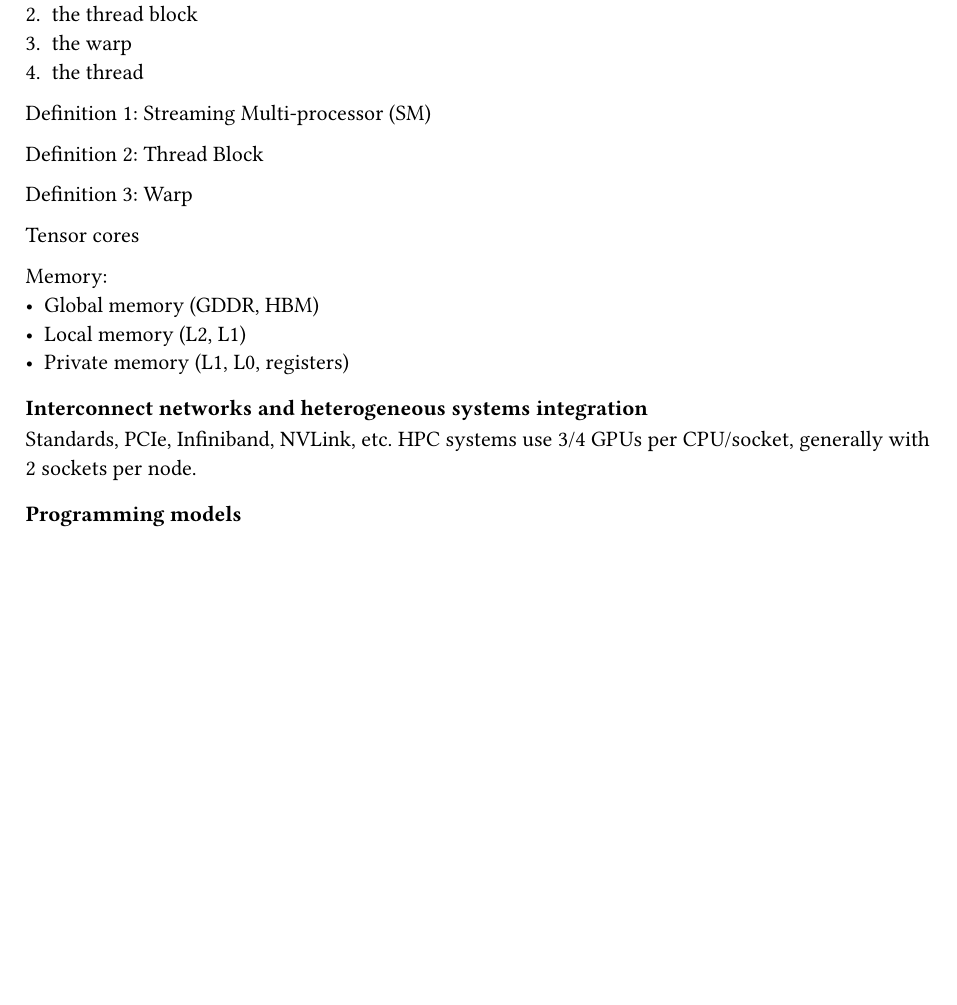
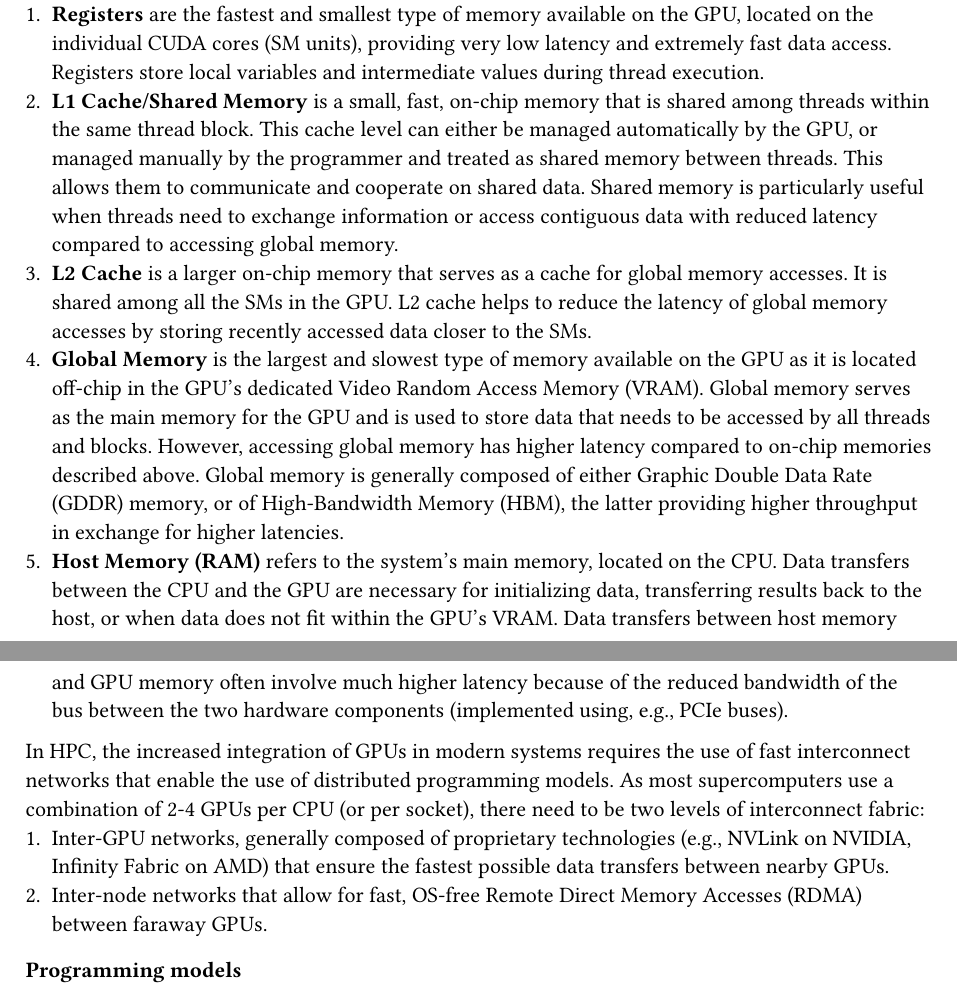
Before and after one commit to dssgabriel/master-thesis, a Typst document (src/chapters/2-context.typ): part of page 1 of 2 before the commit and two parts of pages 2 and 3 of 3 after it, the two joined at a grey line, cut at the place of the change, the shorter picture padded with empty space. Compiled offline with Typst 0.15.

Commit message:
[chap2] written section on gpu architecture

```diff
--- a/src/chapters/2-context.typ
+++ b/src/chapters/2-context.typ
@@ -12,7 +12,2 @@ While CPUs are optimized to compute serial tasks as quickly as possible, GPUs ar
 
-==== Hardware and memory hierarchy
-Most GPU architectures have several levels of parallelism. Specifically, on NVIDIA cards, we have four levels:
-1. the grid/SM (needs clarification)
-2. the thread block
-3. the warp
-4. the thread
+#figure(
@@ -21,2 +19 @@ Definition 1: Streaming Multi-processor (SM)
 
-Definition 2: Thread Block
@@ -23,2 +25 @@ Definition 2: Thread Block
 
-Definition 3: Warp
@@ -25,14 +29,16 @@ Definition 3: Warp
+) <a100-sm>
 
-Tensor cores
+NVIDIA GPUs expose multiple levels of memory, each with different capacities, latencies and throughputs. We present them hereafter from fastest to slowest:
+#linebreak()
+1. *Registers* are the fastest and smallest type of memory available on the GPU, located on the individual CUDA cores (SM units), providing very low latency and extremely fast data access. Registers store local variables and intermediate values during thread execution.
+2. *L1 Cache/Shared Memory* is a small, fast, on-chip memory that is shared among threads within the same thread block/* see programming models section*/. This cache level can either be managed automatically by the GPU, or managed manually by the programmer and treated as shared memory between threads. This allows them to communicate and cooperate on shared data. Shared memory is particularly useful when threads need to exchange information or access contiguous data with reduced latency compared to accessing global memory.
+3. *L2 Cache* is a larger on-chip memory that serves as a cache for global memory accesses. It is shared among all the SMs in the GPU. L2 cache helps to reduce the latency of global memory accesses by storing recently accessed data closer to the SMs.
+4. *Global Memory* is the largest and slowest type of memory available on the GPU as it is located off-chip in the GPU's dedicated Video Random Access Memory (VRAM). Global memory serves as the main memory for the GPU and is used to store data that needs to be accessed by all threads and blocks. However, accessing global memory has higher latency compared to on-chip memories described above. Global memory is generally composed of either Graphic Double Data Rate (GDDR) memory, or of High-Bandwidth Memory (HBM), the latter providing higher throughput in exchange for higher latencies.
+5. *Host Memory (RAM)* refers to the system's main memory, located on the CPU. Data transfers between the CPU and the GPU are necessary for initializing data, transferring results back to the host, or when data does not fit within the GPU's VRAM. Data transfers between host memory and GPU memory often involve much higher latency because of the reduced bandwidth of the bus between the two hardware components (implemented using, e.g., PCIe/*cite*/ buses).
 
-Memory:
-- Global memory (GDDR, HBM)
-- Local memory (L2, L1)
-- Private memory (L1, L0, registers)
-
-==== Interconnect networks and heterogeneous systems integration
-Standards, PCIe, Infiniband, NVLink, etc.
-HPC systems use 3/4 GPUs per CPU/socket, generally with 2 sockets per node.
+In HPC, the increased integration of GPUs in modern systems requires the use of fast interconnect networks that enable the use of distributed programming models. As most supercomputers use a combination of 2-4 GPUs per CPU (or per socket), there need to be two levels of interconnect fabric:
+1. Inter-GPU networks, generally composed of proprietary technologies (e.g., NVLink on NVIDIA, Infinity Fabric on AMD) that ensure the fastest possible data transfers between nearby GPUs.
+2. Inter-node networks that allow for fast, OS-free Remote Direct Memory Accesses (RDMA) between faraway GPUs.
 
 === Programming models
 
```
Also changed, not shown: images/2-context/a100-sm.png (added), images/2-context/ga100-full.png (added), src/chapters/2-context.typ (17 more changed lines).
